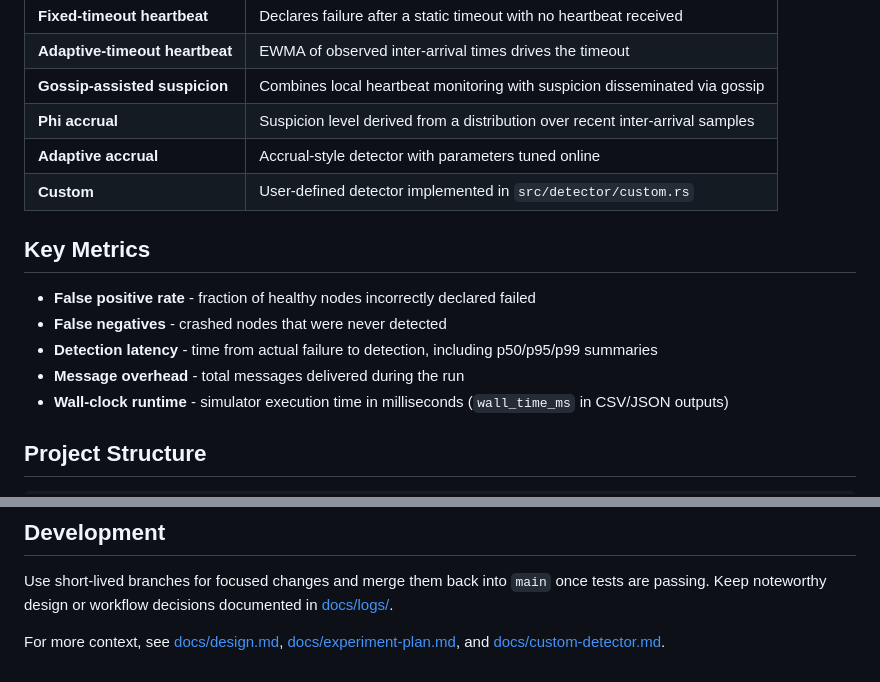
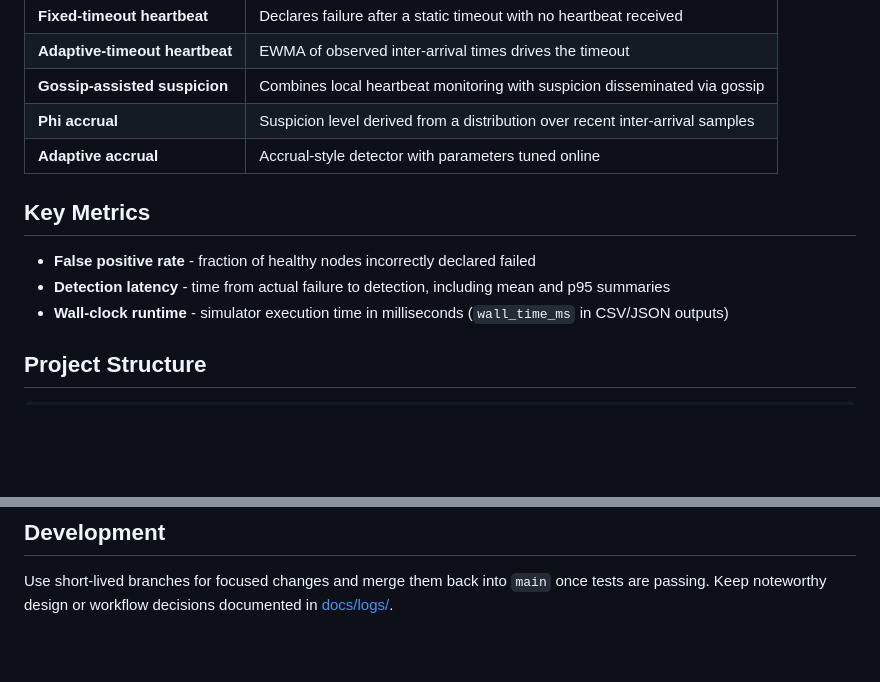
Before and after one commit to JustinChaney2023/faultsim, a Markdown page: README.md, 2 parts joined by grey strips. GitHub-like rendering; blank space fills up the shorter version.

Commit message:
docs: trim README details

```diff
--- a/README.md
+++ b/README.md
@@ -17,14 +17,11 @@
 | **Gossip-assisted suspicion** | Combines local heartbeat monitoring with suspicion disseminated via gossip |
 | **Phi accrual** | Suspicion level derived from a distribution over recent inter-arrival samples |
 | **Adaptive accrual** | Accrual-style detector with parameters tuned online |
-| **Custom** | User-defined detector implemented in `src/detector/custom.rs` |
 
 ## Key Metrics
 
 - **False positive rate** - fraction of healthy nodes incorrectly declared failed
-- **False negatives** - crashed nodes that were never detected
-- **Detection latency** - time from actual failure to detection, including p50/p95/p99 summaries
-- **Message overhead** - total messages delivered during the run
+- **Detection latency** - time from actual failure to detection, including mean and p95 summaries
 - **Wall-clock runtime** - simulator execution time in milliseconds (`wall_time_ms` in CSV/JSON outputs)
 
 ## Project Structure
@@ -107,5 +104,3 @@ Every run is deterministic for a given `(config, seed)` pair. A single `StdRng`
 ## Development
 
 Use short-lived branches for focused changes and merge them back into `main` once tests are passing. Keep noteworthy design or workflow decisions documented in [docs/logs/](docs/logs/).
-
-For more context, see [docs/design.md](docs/design.md), [docs/experiment-plan.md](docs/experiment-plan.md), and [docs/custom-detector.md](docs/custom-detector.md).
```
